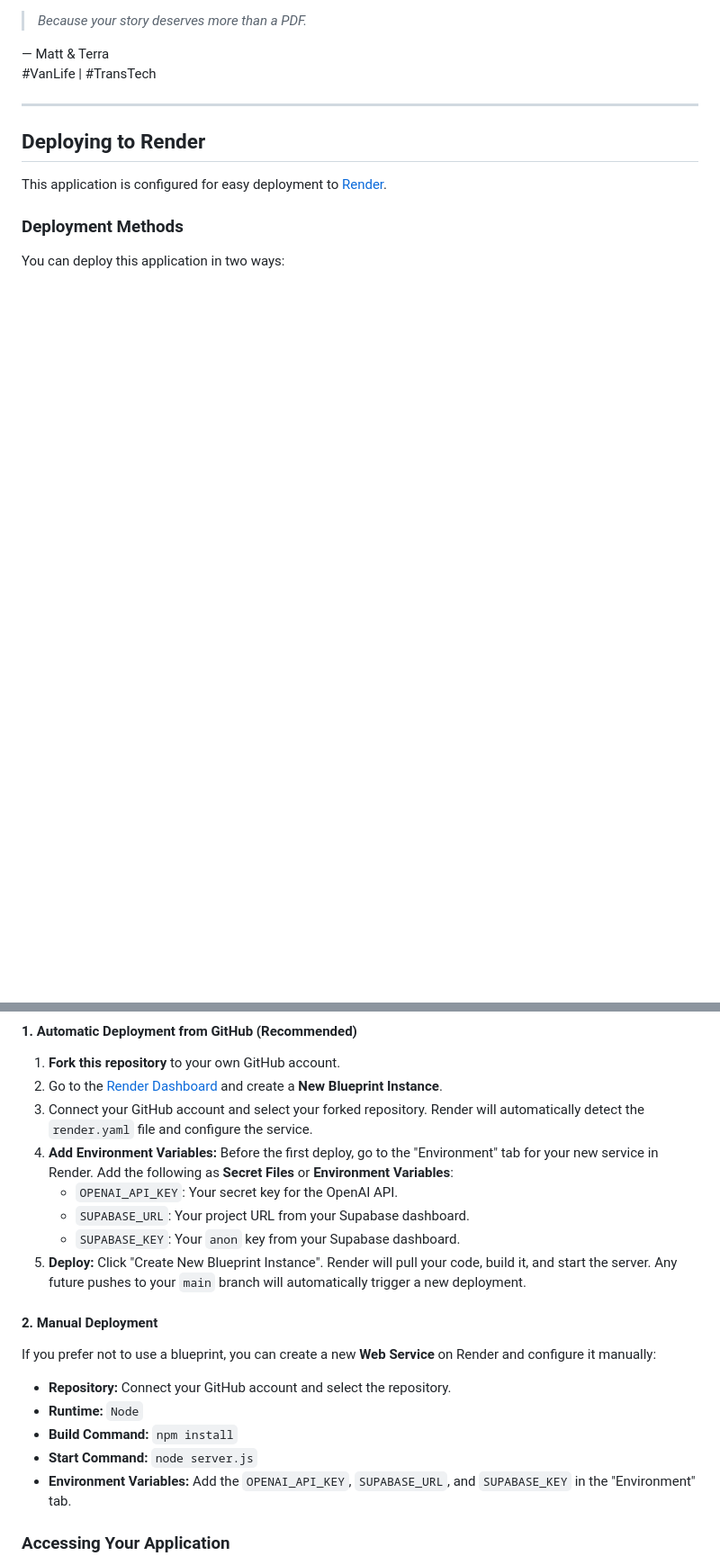
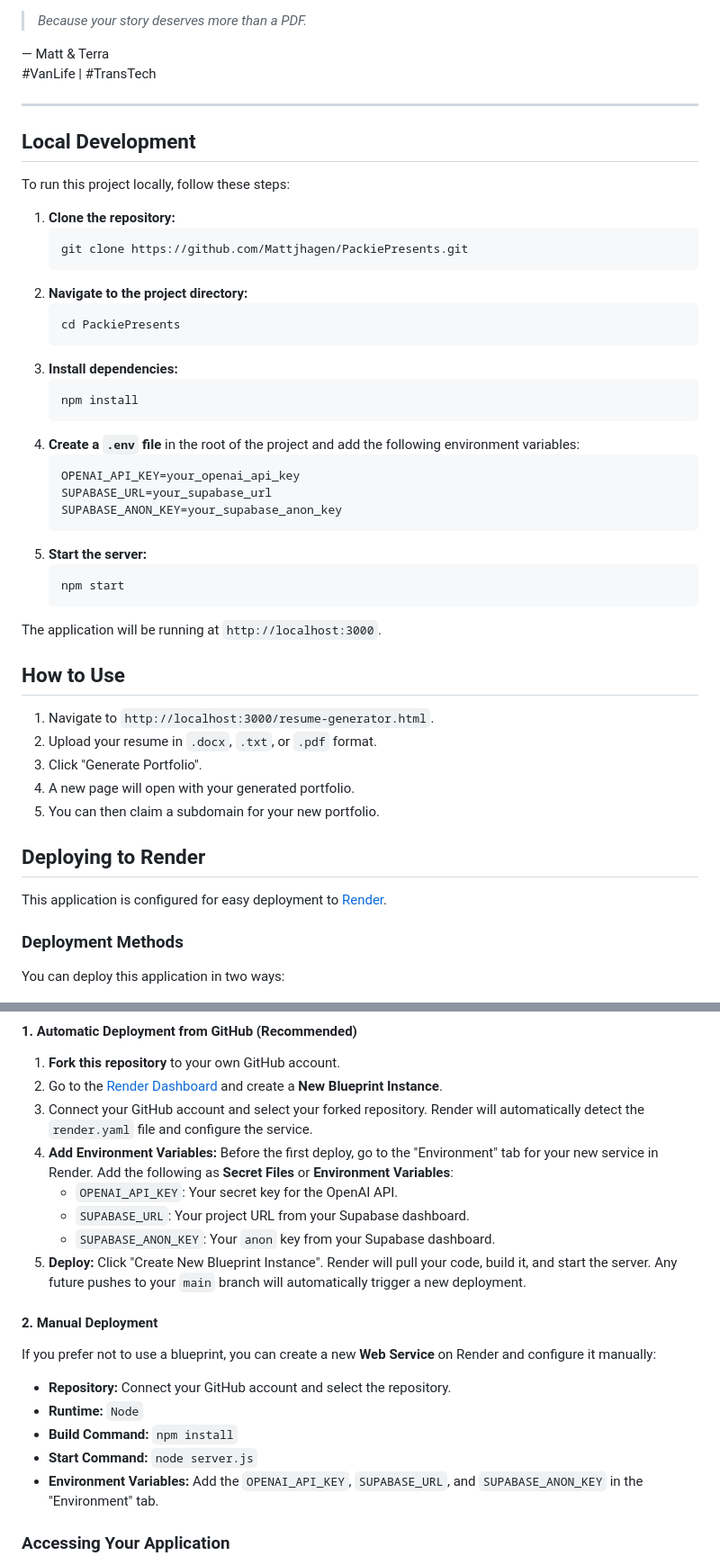
Before and after one commit to Mattjhagen/PackiePresents, a Markdown page: README.md, 2 parts joined by grey strips. Shown: that part at 90% size. Rendered like a GitHub page; blank space fills up the shorter version.

Commit message:
docs(readme): update readme with local development and usage instructions

````diff
--- a/README.md
+++ b/README.md
@@ -104,6 +104,42 @@ We’re expanding to let users:
 
 ---
 
+## Local Development
+
+To run this project locally, follow these steps:
+
+1.  **Clone the repository:**
+    ```bash
+    git clone https://github.com/Mattjhagen/PackiePresents.git
+    ```
+2.  **Navigate to the project directory:**
+    ```bash
+    cd PackiePresents
+    ```
+3.  **Install dependencies:**
+    ```bash
+    npm install
+    ```
+4.  **Create a `.env` file** in the root of the project and add the following environment variables:
+    ```
+    OPENAI_API_KEY=your_openai_api_key
+    SUPABASE_URL=your_supabase_url
+    SUPABASE_ANON_KEY=your_supabase_anon_key
+    ```
+5.  **Start the server:**
+    ```bash
+    npm start
+    ```
+The application will be running at `http://localhost:3000`.
+
+## How to Use
+
+1.  Navigate to `http://localhost:3000/resume-generator.html`.
+2.  Upload your resume in `.docx`, `.txt`, or `.pdf` format.
+3.  Click "Generate Portfolio".
+4.  A new page will open with your generated portfolio.
+5.  You can then claim a subdomain for your new portfolio.
+
 ## Deploying to Render
 
 This application is configured for easy deployment to [Render](https://render.com/).
@@ -120,7 +156,7 @@ You can deploy this application in two ways:
 4.  **Add Environment Variables:** Before the first deploy, go to the "Environment" tab for your new service in Render. Add the following as **Secret Files** or **Environment Variables**:
     *   `OPENAI_API_KEY`: Your secret key for the OpenAI API.
     *   `SUPABASE_URL`: Your project URL from your Supabase dashboard.
-    *   `SUPABASE_KEY`: Your `anon` key from your Supabase dashboard.
+    *   `SUPABASE_ANON_KEY`: Your `anon` key from your Supabase dashboard.
 5.  **Deploy:** Click "Create New Blueprint Instance". Render will pull your code, build it, and start the server. Any future pushes to your `main` branch will automatically trigger a new deployment.
 
 #### 2. Manual Deployment
@@ -131,7 +167,7 @@ If you prefer not to use a blueprint, you can create a new **Web Service** on Re
 -   **Runtime:** `Node`
 -   **Build Command:** `npm install`
 -   **Start Command:** `node server.js`
--   **Environment Variables:** Add the `OPENAI_API_KEY`, `SUPABASE_URL`, and `SUPABASE_KEY` in the "Environment" tab.
+-   **Environment Variables:** Add the `OPENAI_API_KEY`, `SUPABASE_URL`, and `SUPABASE_ANON_KEY` in the "Environment" tab.
 
 ### Accessing Your Application
 
````
